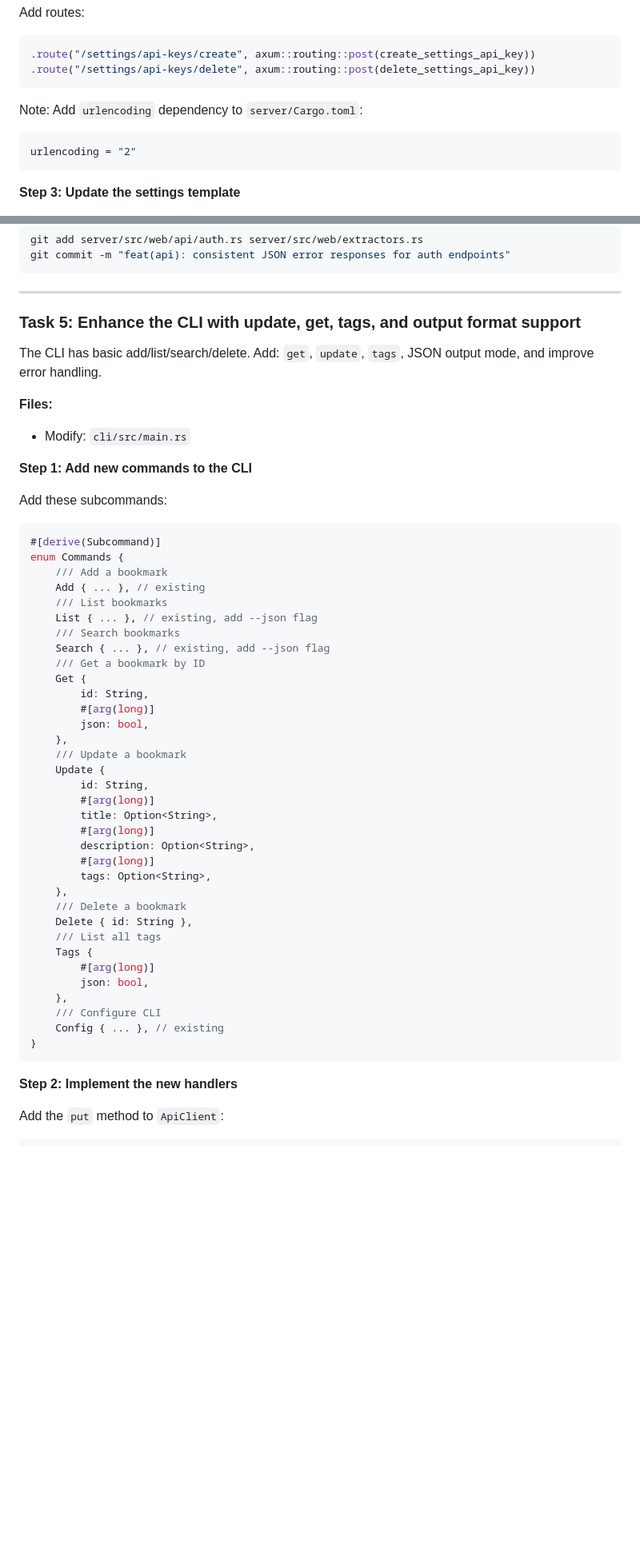
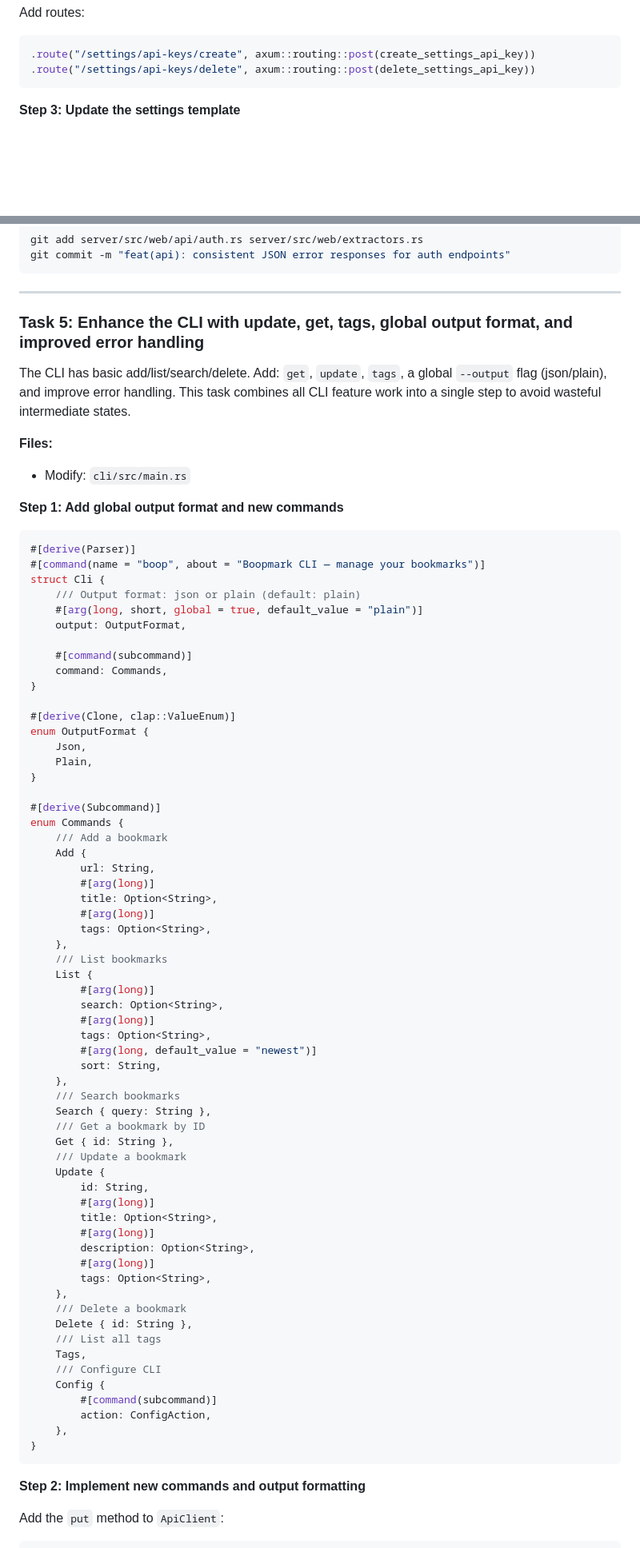
Before and after one commit to willisrocks/boopmark, a Markdown page: docs/plans/2026-03-09-public-api-and-cli.md, 2 parts joined by grey strips. Shown at 80% size. Rendered like a GitHub page; blank space fills up the shorter version.

````diff
--- a/docs/plans/2026-03-09-public-api-and-cli.md
+++ b/docs/plans/2026-03-09-public-api-and-cli.md
@@ -235,12 +253,6 @@ Add routes:
 ```rust
 .route("/settings/api-keys/create", axum::routing::post(create_settings_api_key))
 .route("/settings/api-keys/delete", axum::routing::post(delete_settings_api_key))
-```
-
-Note: Add `urlencoding` dependency to `server/Cargo.toml`:
-
-```toml
-urlencoding = "2"
 ```
 
 **Step 3: Update the settings template**
@@ -348,32 +359,56 @@ git commit -m "feat(api): consistent JSON error responses for auth endpoints"
 
 ---
 
-### Task 5: Enhance the CLI with update, get, tags, and output format support
+### Task 5: Enhance the CLI with update, get, tags, global output format, and improved error handling
 
-The CLI has basic add/list/search/delete. Add: `get`, `update`, `tags`, JSON output mode, and improve error handling.
+The CLI has basic add/list/search/delete. Add: `get`, `update`, `tags`, a global `--output` flag (json/plain), and improve error handling. This task combines all CLI feature work into a single step to avoid wasteful intermediate states.
 
 **Files:**
 - Modify: `cli/src/main.rs`
 
-**Step 1: Add new commands to the CLI**
-
-Add these subcommands:
+**Step 1: Add global output format and new commands**
 
 ```rust
+#[derive(Parser)]
+#[command(name = "boop", about = "Boopmark CLI — manage your bookmarks")]
+struct Cli {
+    /// Output format: json or plain (default: plain)
+    #[arg(long, short, global = true, default_value = "plain")]
+    output: OutputFormat,
+
+    #[command(subcommand)]
+    command: Commands,
+}
+
+#[derive(Clone, clap::ValueEnum)]
+enum OutputFormat {
+    Json,
+    Plain,
+}
+
 #[derive(Subcommand)]
 enum Commands {
     /// Add a bookmark
-    Add { ... }, // existing
+    Add {
+        url: String,
+        #[arg(long)]
+        title: Option<String>,
+        #[arg(long)]
+        tags: Option<String>,
+    },
     /// List bookmarks
-    List { ... }, // existing, add --json flag
+    List {
+        #[arg(long)]
+        search: Option<String>,
+        #[arg(long)]
+        tags: Option<String>,
+        #[arg(long, default_value = "newest")]
+        sort: String,
+    },
     /// Search bookmarks
-    Search { ... }, // existing, add --json flag
+    Search { query: String },
     /// Get a bookmark by ID
-    Get {
-        id: String,
-        #[arg(long)]
-        json: bool,
-    },
+    Get { id: String },
     /// Update a bookmark
     Update {
         id: String,
@@ -387,16 +422,16 @@ enum Commands {
     /// Delete a bookmark
     Delete { id: String },
     /// List all tags
-    Tags {
-        #[arg(long)]
-        json: bool,
+    Tags,
+    /// Configure CLI
+    Config {
+        #[command(subcommand)]
+        action: ConfigAction,
     },
-    /// Configure CLI
-    Config { ... }, // existing
 }
 ```
 
-**Step 2: Implement the new handlers**
+**Step 2: Implement new commands and output formatting**
 
 Add the `put` method to `ApiClient`:
 
````
Also changed, not shown: other parts of docs/plans/2026-03-09-public-api-and-cli.md (+87 -118 lines).
